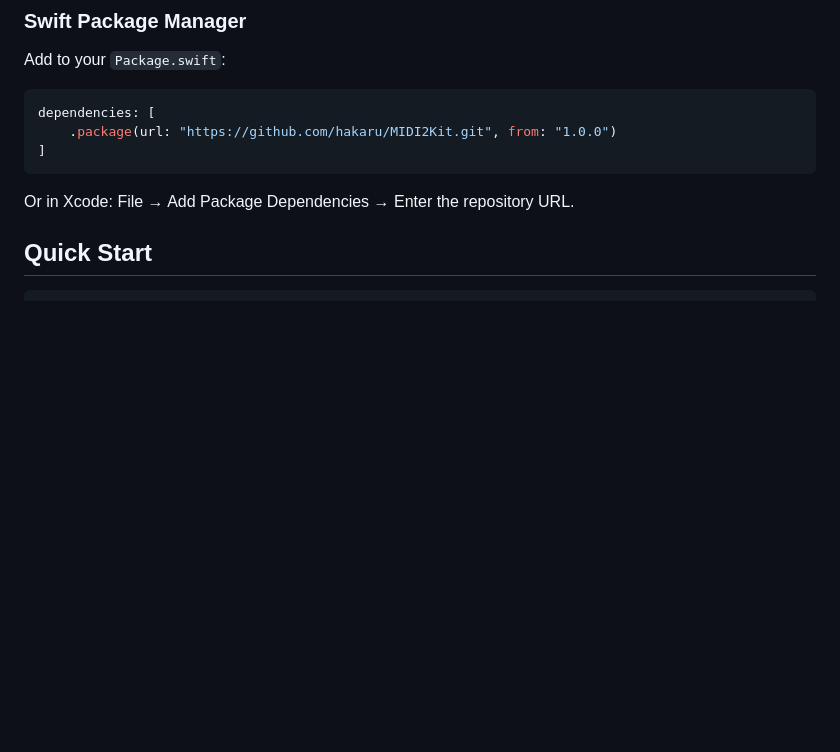
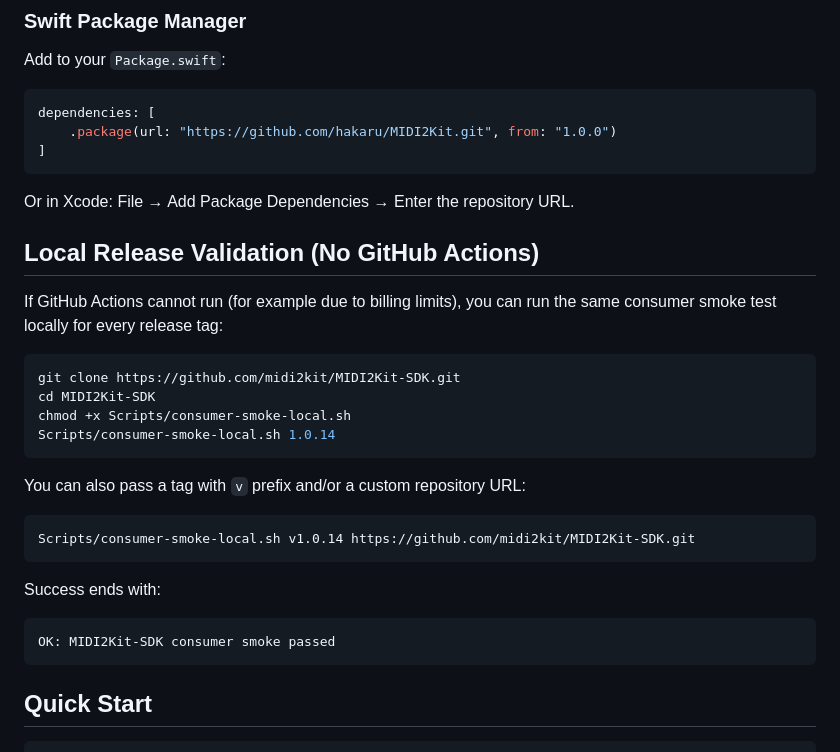
Before and after one commit to midi2kit/MIDI2Kit-SDK, a Markdown page: README.md, the part around the change. Drawn GitHub-style; blank space fills up the shorter version.

Commit message:
docs: add local release smoke test script

````diff
--- a/README.md
+++ b/README.md
@@ -34,6 +34,29 @@ dependencies: [
 ```
 
 Or in Xcode: File → Add Package Dependencies → Enter the repository URL.
+
+## Local Release Validation (No GitHub Actions)
+
+If GitHub Actions cannot run (for example due to billing limits), you can run the same consumer smoke test locally for every release tag:
+
+```bash
+git clone https://github.com/midi2kit/MIDI2Kit-SDK.git
+cd MIDI2Kit-SDK
+chmod +x Scripts/consumer-smoke-local.sh
+Scripts/consumer-smoke-local.sh 1.0.14
+```
+
+You can also pass a tag with `v` prefix and/or a custom repository URL:
+
+```bash
+Scripts/consumer-smoke-local.sh v1.0.14 https://github.com/midi2kit/MIDI2Kit-SDK.git
+```
+
+Success ends with:
+
+```text
+OK: MIDI2Kit-SDK consumer smoke passed
+```
 
 ## Quick Start
 
````
